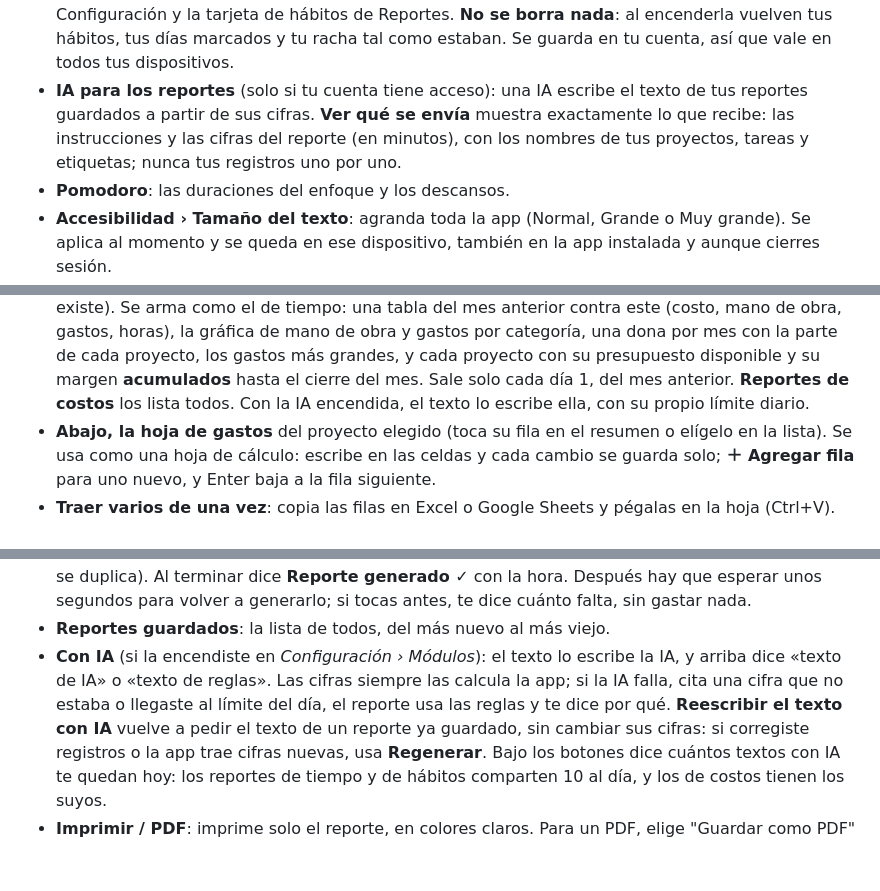
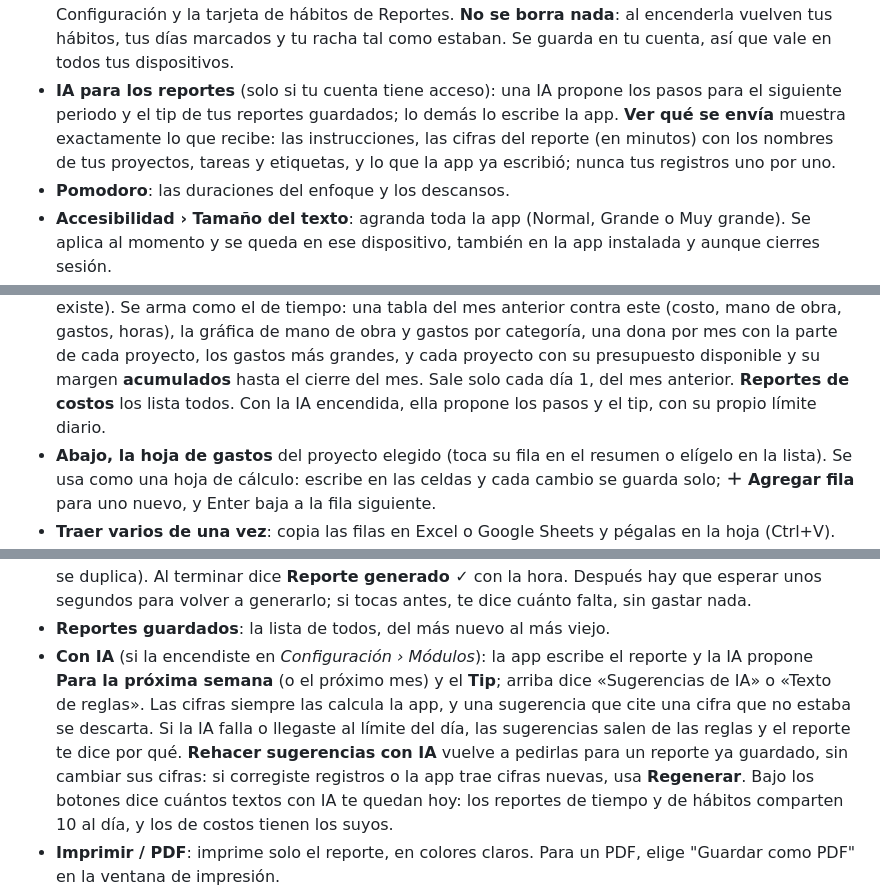
Before and after one commit to YoshiDev22/habit-tracker, a Markdown page: GUIA-DE-USO.md, 3 parts joined by grey strips. Drawn GitHub-style; blank space fills up the shorter version.

```diff
--- a/GUIA-DE-USO.md
+++ b/GUIA-DE-USO.md
@@ -107,10 +107,11 @@ vez, si aún no sigues ningún hábito, abre directo en *Hábitos*. Los hábitos
   de descanso de Configuración y la tarjeta de hábitos de Reportes. **No se borra nada**: al
   encenderla vuelven tus hábitos, tus días marcados y tu racha tal como estaban. Se guarda
   en tu cuenta, así que vale en todos tus dispositivos.
-- **IA para los reportes** (solo si tu cuenta tiene acceso): una IA escribe el texto de
-  tus reportes guardados a partir de sus cifras. **Ver qué se envía** muestra exactamente
-  lo que recibe: las instrucciones y las cifras del reporte (en minutos), con los nombres de
-  tus proyectos, tareas y etiquetas; nunca tus registros uno por uno.
+- **IA para los reportes** (solo si tu cuenta tiene acceso): una IA propone los pasos para
+  el siguiente periodo y el tip de tus reportes guardados; lo demás lo escribe la app. **Ver
+  qué se envía** muestra exactamente lo que recibe: las instrucciones, las cifras del reporte
+  (en minutos) con los nombres de tus proyectos, tareas y etiquetas, y lo que la app ya
+  escribió; nunca tus registros uno por uno.
 - **Pomodoro**: las duraciones del enfoque y los descansos.
 - **Accesibilidad › Tamaño del texto**: agranda toda la app (Normal, Grande o Muy grande). Se
   aplica al momento y se queda en ese dispositivo, también en la app instalada y aunque
@@ -419,8 +420,8 @@ cuesta además de tus horas: licencias, materiales, servicios, tokens de IA…
   categoría, una dona por mes con la parte de cada proyecto, los gastos más grandes, y cada
   proyecto con su presupuesto disponible y su margen **acumulados** hasta el cierre del
   mes. Sale solo cada día 1, del mes anterior. **Reportes de
-  costos** los lista todos. Con la IA encendida, el texto lo escribe ella, con su propio
-  límite diario.
+  costos** los lista todos. Con la IA encendida, ella propone los pasos y el tip, con su
+  propio límite diario.
 - **Abajo, la hoja de gastos** del proyecto elegido (toca su fila en el resumen o elígelo
   en la lista). Se usa como una hoja de cálculo: escribe en las celdas y cada cambio se
   guarda solo; **＋ Agregar fila** para uno nuevo, y Enter baja a la fila siguiente.
@@ -516,12 +517,13 @@ observaciones y recomendaciones, para leerlo después o compararlo.
   hay que esperar unos segundos para volver a generarlo; si tocas antes, te dice cuánto
   falta, sin gastar nada.
 - **Reportes guardados**: la lista de todos, del más nuevo al más viejo.
-- **Con IA** (si la encendiste en *Configuración › Módulos*): el texto lo escribe la IA,
-  y arriba dice «texto de IA» o «texto de reglas». Las cifras siempre las calcula la app;
-  si la IA falla, cita una cifra que no estaba o llegaste al límite del día, el reporte
-  usa las reglas y te dice por qué. **Reescribir el texto con IA** vuelve a pedir el texto de un
-  reporte ya guardado, sin cambiar sus cifras: si corregiste registros o la app trae cifras
-  nuevas, usa **Regenerar**. Bajo los botones dice cuántos textos con IA
+- **Con IA** (si la encendiste en *Configuración › Módulos*): la app escribe el reporte y
+  la IA propone **Para la próxima semana** (o el próximo mes) y el **Tip**; arriba dice
+  «Sugerencias de IA» o «Texto de reglas». Las cifras siempre las calcula la app, y una
+  sugerencia que cite una cifra que no estaba se descarta. Si la IA falla o llegaste al
+  límite del día, las sugerencias salen de las reglas y el reporte te dice por qué.
+  **Rehacer sugerencias con IA** vuelve a pedirlas para un reporte ya guardado, sin cambiar
+  sus cifras: si corregiste registros o la app trae cifras nuevas, usa **Regenerar**. Bajo los botones dice cuántos textos con IA
   te quedan hoy: los reportes de tiempo y de hábitos comparten 10 al día, y los de costos
   tienen los suyos.
 - **Imprimir / PDF**: imprime solo el reporte, en colores claros. Para un PDF, elige
```
Also changed, not shown: CLAUDE.md (+26 -21 lines), docs/specs/reportes-ia.md (+5 -0 lines).
